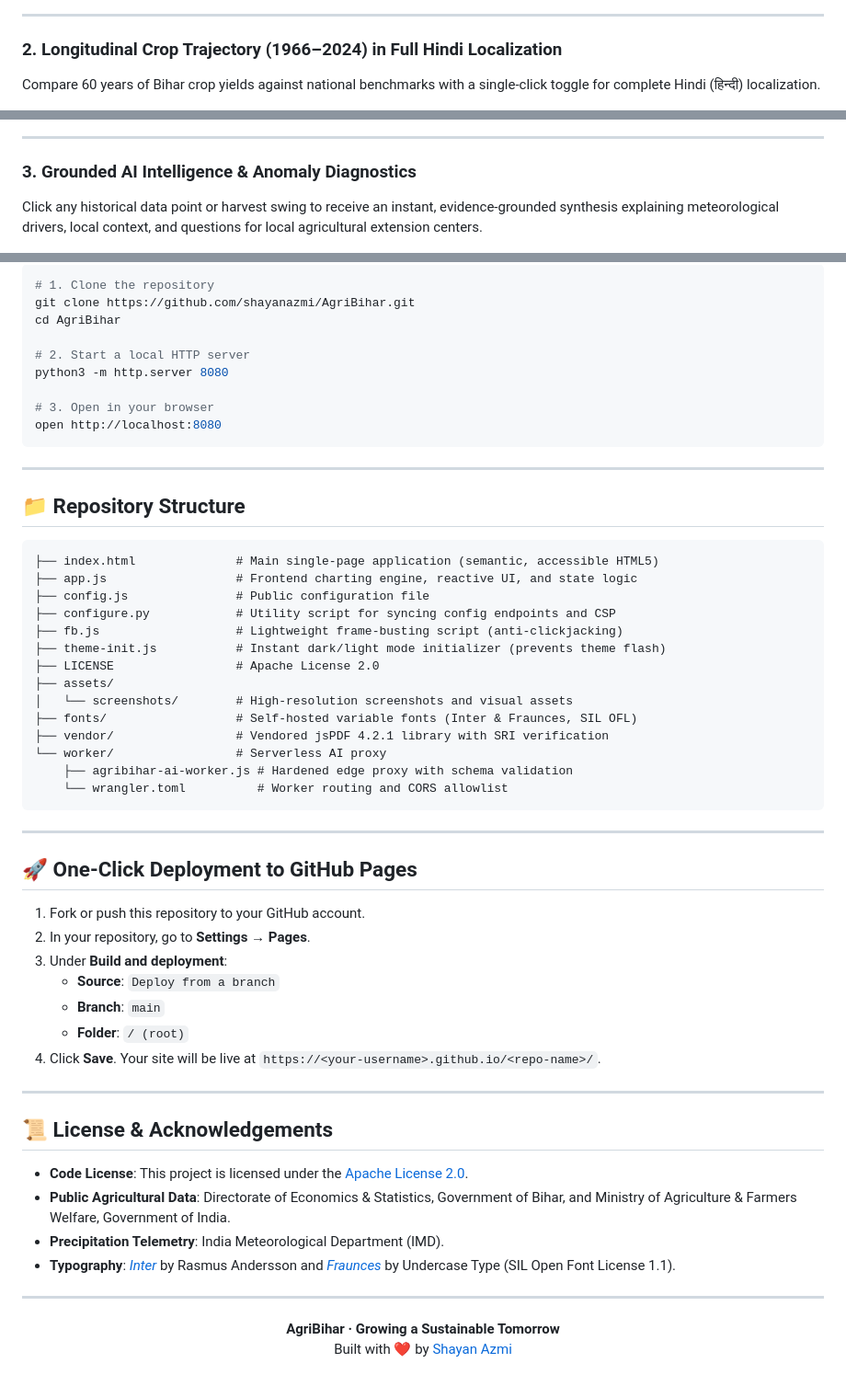
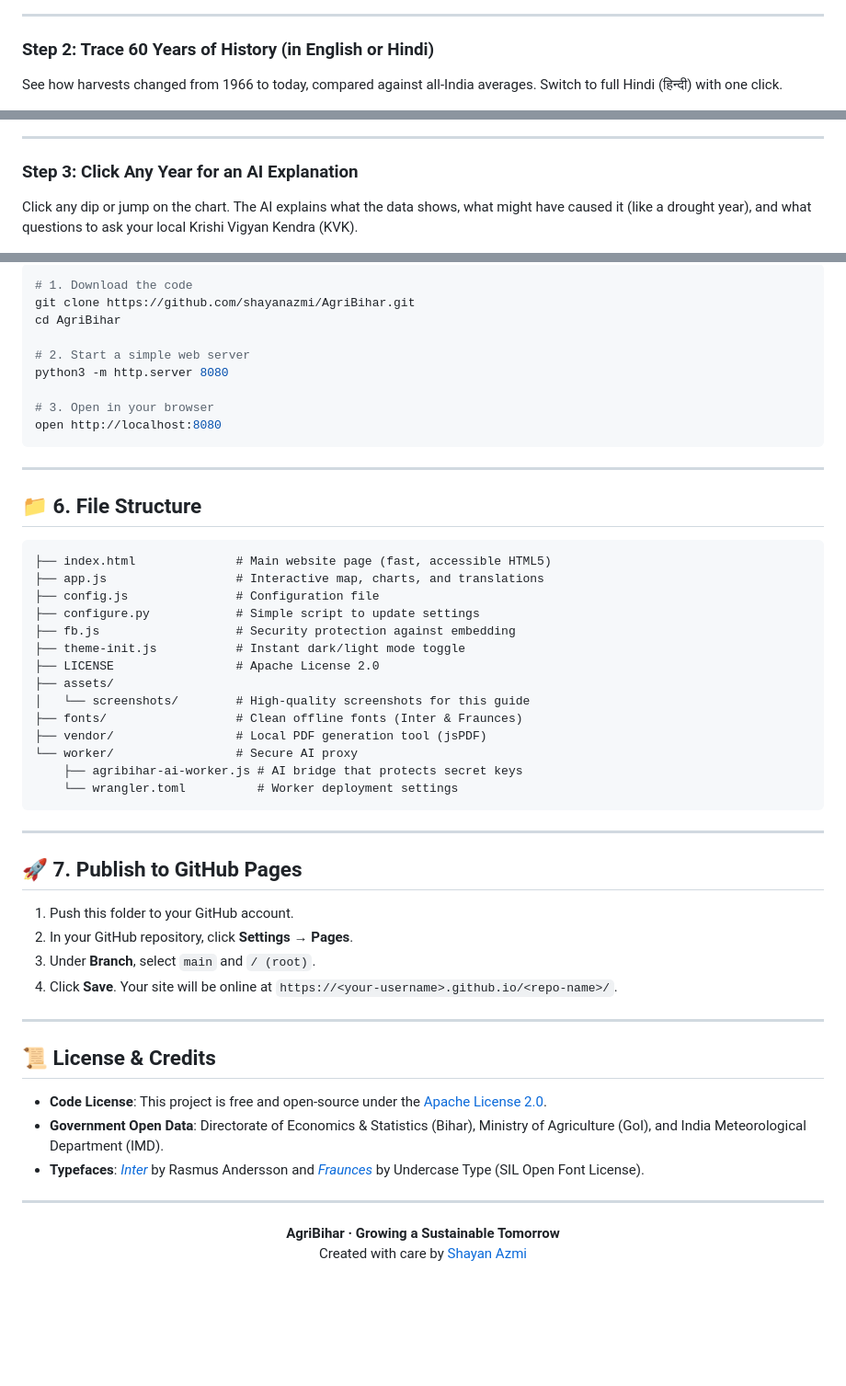
Before and after one commit to shayanazmi/AgriBihar, a Markdown page: README.md, 3 parts joined by grey strips. Shown at 92% size. GitHub-like rendering; blank space fills up the shorter version.

````diff
--- a/README.md
+++ b/README.md
@@ -72,8 +70,8 @@ Inspect production, acreage, and yield distributions across all 38 modern distri
 
 ---
 
-### 2. Longitudinal Crop Trajectory (1966–2024) in Full Hindi Localization
-Compare 60 years of Bihar crop yields against national benchmarks with a single-click toggle for complete Hindi (हिन्दी) localization.
+### Step 2: Trace 60 Years of History (in English or Hindi)
+See how harvests changed from 1966 to today, compared against all-India averages. Switch to full Hindi (हिन्दी) with one click.
 
 <p align="center">
   <img src="./assets/screenshots/hindi_trajectory.png" alt="AgriBihar Hindi Mode and Trajectory" width="94%" />
@@ -81,8 +79,8 @@ Compare 60 years of Bihar crop yields against national benchmarks with a single-
 
 ---
 
-### 3. Grounded AI Intelligence & Anomaly Diagnostics
-Click any historical data point or harvest swing to receive an instant, evidence-grounded synthesis explaining meteorological drivers, local context, and questions for local agricultural extension centers.
+### Step 3: Click Any Year for an AI Explanation
+Click any dip or jump on the chart. The AI explains what the data shows, what might have caused it (like a drought year), and what questions to ask your local Krishi Vigyan Kendra (KVK).
 
 <p align="center">
   <img src="./assets/screenshots/ai_insight_modal.png" alt="AgriBihar AI Insight Modal" width="94%" />
@@ -158,10 +153,10 @@ AgriBihar is built on pure web standards. You do not need Node.js, Webpack, Vite
 
 ```zsh
-# 1. Clone the repository
+# 1. Download the code
 git clone https://github.com/shayanazmi/AgriBihar.git
 cd AgriBihar
 
-# 2. Start a local HTTP server
+# 2. Start a simple web server
 python3 -m http.server 8080
 
 # 3. Open in your browser
@@ -170,52 +165,47 @@ open http://localhost:8080
 
 ---
 
-## 📁 Repository Structure
+## 📁 6. File Structure
 
 ```text
-├── index.html              # Main single-page application (semantic, accessible HTML5)
-├── app.js                  # Frontend charting engine, reactive UI, and state logic
-├── config.js               # Public configuration file
-├── configure.py            # Utility script for syncing config endpoints and CSP
-├── fb.js                   # Lightweight frame-busting script (anti-clickjacking)
-├── theme-init.js           # Instant dark/light mode initializer (prevents theme flash)
+├── index.html              # Main website page (fast, accessible HTML5)
+├── app.js                  # Interactive map, charts, and translations
+├── config.js               # Configuration file
+├── configure.py            # Simple script to update settings
+├── fb.js                   # Security protection against embedding
+├── theme-init.js           # Instant dark/light mode toggle
 ├── LICENSE                 # Apache License 2.0
 ├── assets/
-│   └── screenshots/        # High-resolution screenshots and visual assets
-├── fonts/                  # Self-hosted variable fonts (Inter & Fraunces, SIL OFL)
-├── vendor/                 # Vendored jsPDF 4.2.1 library with SRI verification
-└── worker/                 # Serverless AI proxy
-    ├── agribihar-ai-worker.js # Hardened edge proxy with schema validation
-    └── wrangler.toml          # Worker routing and CORS allowlist
+│   └── screenshots/        # High-quality screenshots for this guide
+├── fonts/                  # Clean offline fonts (Inter & Fraunces)
+├── vendor/                 # Local PDF generation tool (jsPDF)
+└── worker/                 # Secure AI proxy
+    ├── agribihar-ai-worker.js # AI bridge that protects secret keys
+    └── wrangler.toml          # Worker deployment settings
 ```
 
 ---
 
-<a id="deployment"></a>
-## 🚀 One-Click Deployment to GitHub Pages
+## 🚀 7. Publish to GitHub Pages
 
-1. Fork or push this repository to your GitHub account.
-2. In your repository, go to **Settings** → **Pages**.
-3. Under **Build and deployment**:
-   * **Source**: `Deploy from a branch`
-   * **Branch**: `main`
-   * **Folder**: `/ (root)`
-4. Click **Save**. Your site will be live at `https://<your-username>.github.io/<repo-name>/`.
+1. Push this folder to your GitHub account.
+2. In your GitHub repository, click **Settings** → **Pages**.
+3. Under **Branch**, select `main` and `/ (root)`.
+4. Click **Save**. Your site will be online at `https://<your-username>.github.io/<repo-name>/`.
 
 ---
 
-## 📜 License & Acknowledgements
+## 📜 License & Credits
 
-* **Code License**: This project is licensed under the [Apache License 2.0](./LICENSE).
-* **Public Agricultural Data**: Directorate of Economics & Statistics, Government of Bihar, and Ministry of Agriculture & Farmers Welfare, Government of India.
-* **Precipitation Telemetry**: India Meteorological Department (IMD).
-* **Typography**: [*Inter*](https://rsms.me/inter/) by Rasmus Andersson and [*Fraunces*](https://undercase.xyz/) by Undercase Type (SIL Open Font License 1.1).
+* **Code License**: This project is free and open-source under the [Apache License 2.0](./LICENSE).
+* **Government Open Data**: Directorate of Economics & Statistics (Bihar), Ministry of Agriculture (GoI), and India Meteorological Department (IMD).
+* **Typefaces**: [*Inter*](https://rsms.me/inter/) by Rasmus Andersson and [*Fraunces*](https://undercase.xyz/) by Undercase Type (SIL Open Font License).
 
 ---
 
 <div align="center">
 
 **AgriBihar · Growing a Sustainable Tomorrow**
-Built with ❤️ by [Shayan Azmi](https://github.com/shayanazmi)
+Created with care by [Shayan Azmi](https://github.com/shayanazmi)
 
 </div>
````
Also changed, not shown: other parts of README.md (+67 -72 lines).
